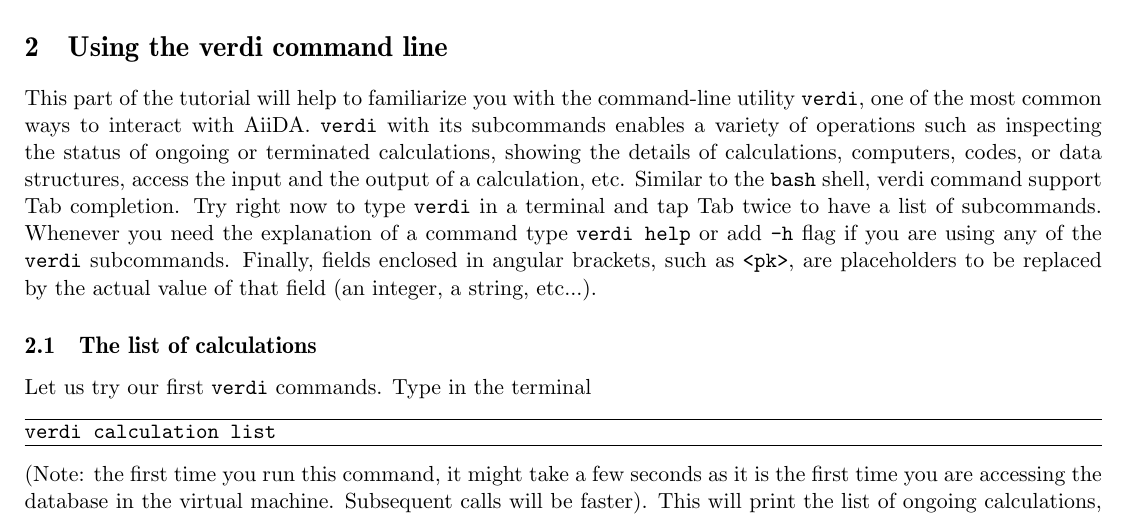
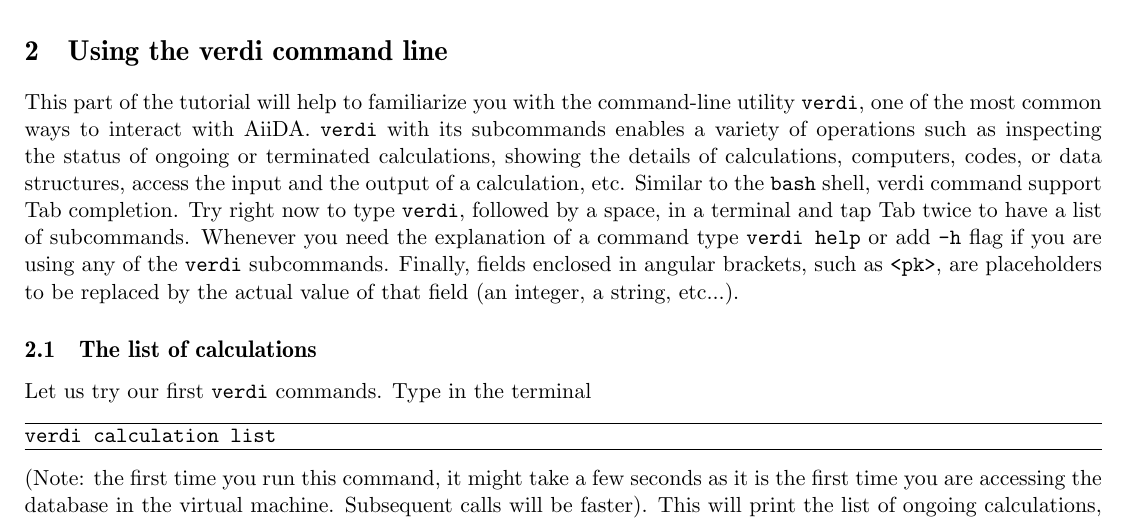
Before and after one commit to aiidateam/aiida-tutorials, a LaTeX document (latex/AiiDA_tutorial_online.tex, which reads latex/sections/2_verdi_graphs.tex): part of page 2 of 36, cut so that both start at the same text. Compiled offline with pdfLaTeX.

Commit message:
Add a clarification about verdi TAB complete
It is important to first type a space after verdi
for the TAB completion to work.

```diff
--- a/latex/sections/2_verdi_graphs.tex
+++ b/latex/sections/2_verdi_graphs.tex
@@ -1,7 +1,7 @@
 % !TEX root = ../AiiDA_tutorial.tex
 \section[Verdi command line]{Using the verdi command line}
 
-This part of the tutorial will help to familiarize you with the command-line utility \cmd{verdi}, one of the most common ways to interact with AiiDA. \cmd{verdi} with its subcommands enables a variety of operations such as inspecting the status of ongoing or terminated calculations, showing the details of calculations, computers, codes, or data structures, access the input and the output of a calculation, etc.  Similar to the \texttt{bash} shell, verdi command support Tab completion. Try right now to type \cmd{verdi} in a terminal and tap Tab twice to have a list of subcommands. Whenever you need the explanation of a command type \cmd{verdi help} or add \cmd{-h} flag if you are using any of the \cmd{verdi} subcommands.
+This part of the tutorial will help to familiarize you with the command-line utility \cmd{verdi}, one of the most common ways to interact with AiiDA. \cmd{verdi} with its subcommands enables a variety of operations such as inspecting the status of ongoing or terminated calculations, showing the details of calculations, computers, codes, or data structures, access the input and the output of a calculation, etc.  Similar to the \texttt{bash} shell, verdi command support Tab completion. Try right now to type \cmd{verdi}, followed by a space, in a terminal and tap Tab twice to have a list of subcommands. Whenever you need the explanation of a command type \cmd{verdi help} or add \cmd{-h} flag if you are using any of the \cmd{verdi} subcommands.
 Finally, fields enclosed in angular brackets, such as \texttt{<pk>}, are placeholders to be replaced by the actual value of that field (an integer, a string, etc...).
 
 \subsection{The list of calculations}
```
